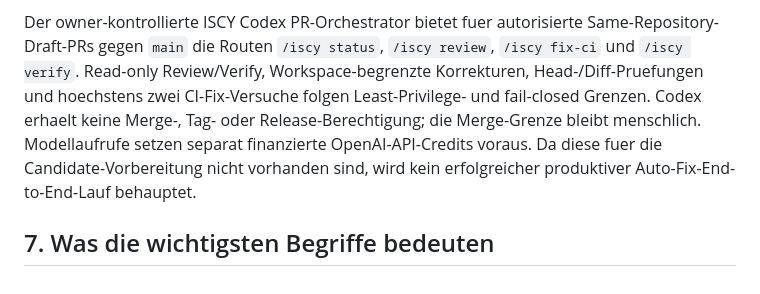
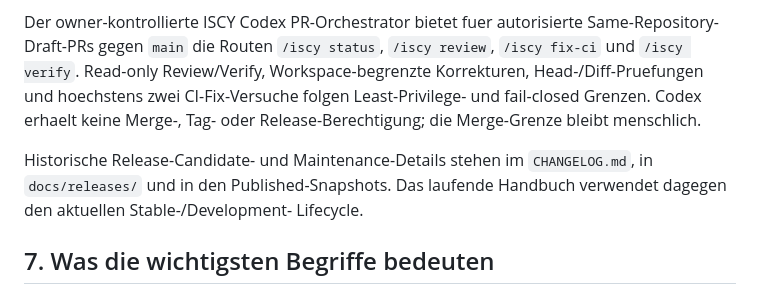
Before and after one commit to ewilhelm1979-netizen/ISCY, a Markdown page: docs/ISCY_Handbuch.md, the part around one of its changes. GitHub-like rendering.

Commit message:
docs: replace stale RC history with current release lifecycle

```diff
--- a/docs/ISCY_Handbuch.md
+++ b/docs/ISCY_Handbuch.md
@@ -2122,13 +2095,16 @@ Schwachstellen ergeben niemals automatisch `APPROVED`.
 
 Der owner-kontrollierte ISCY Codex PR-Orchestrator bietet fuer autorisierte
 Same-Repository-Draft-PRs gegen `main` die Routen `/iscy status`,
-`/iscy review`, `/iscy fix-ci` und `/iscy verify`. Read-only Review/Verify,
-Workspace-begrenzte Korrekturen, Head-/Diff-Pruefungen und hoechstens zwei
-CI-Fix-Versuche folgen Least-Privilege- und fail-closed Grenzen. Codex erhaelt
-keine Merge-, Tag- oder Release-Berechtigung; die Merge-Grenze bleibt
-menschlich. Modellaufrufe setzen separat finanzierte OpenAI-API-Credits voraus.
-Da diese fuer die Candidate-Vorbereitung nicht vorhanden sind, wird kein
-erfolgreicher produktiver Auto-Fix-End-to-End-Lauf behauptet.
+`/iscy review`, `/iscy fix-ci` und `/iscy verify`. Read-only
+Review/Verify, Workspace-begrenzte Korrekturen, Head-/Diff-Pruefungen und
+hoechstens zwei CI-Fix-Versuche folgen Least-Privilege- und fail-closed
+Grenzen. Codex erhaelt keine Merge-, Tag- oder Release-Berechtigung; die
+Merge-Grenze bleibt menschlich.
+
+Historische Release-Candidate- und Maintenance-Details stehen im
+`CHANGELOG.md`, in `docs/releases/` und in den Published-Snapshots. Das
+laufende Handbuch verwendet dagegen den aktuellen Stable-/Development-
+Lifecycle.
 
 ## 7. Was die wichtigsten Begriffe bedeuten
 
```
Also changed, not shown: other parts of docs/ISCY_Handbuch.md (+57 -84 lines).
